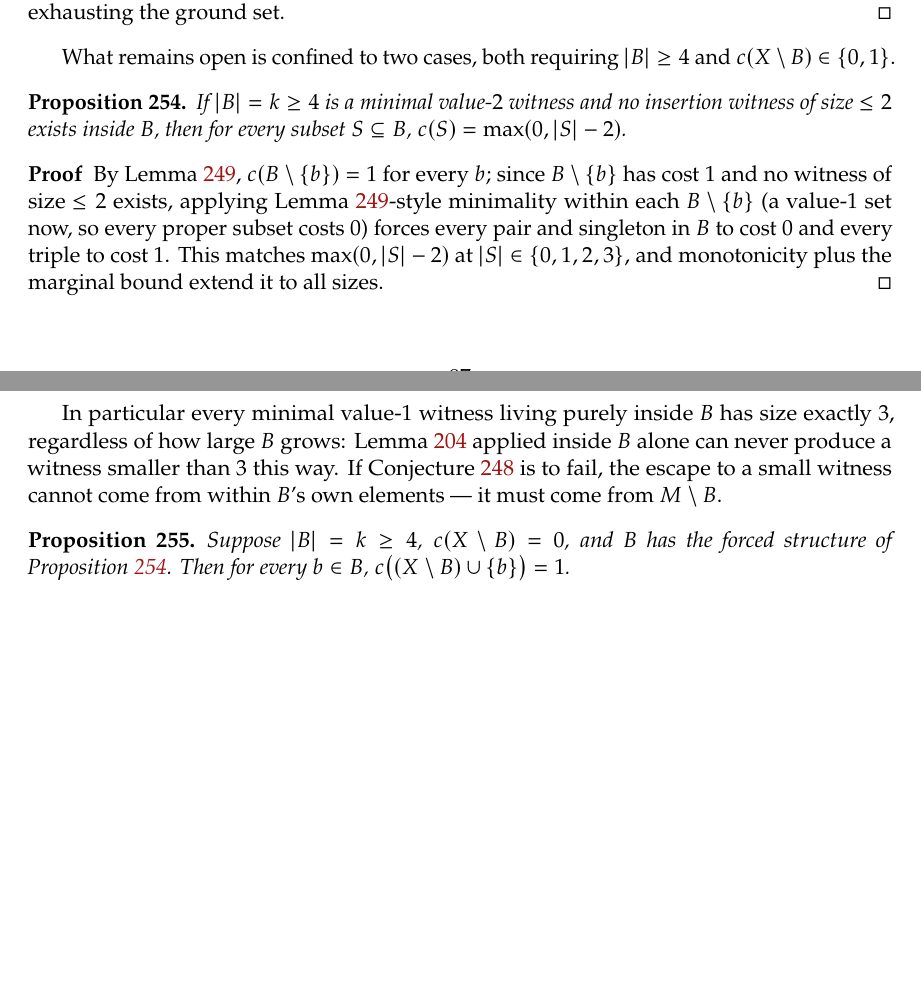
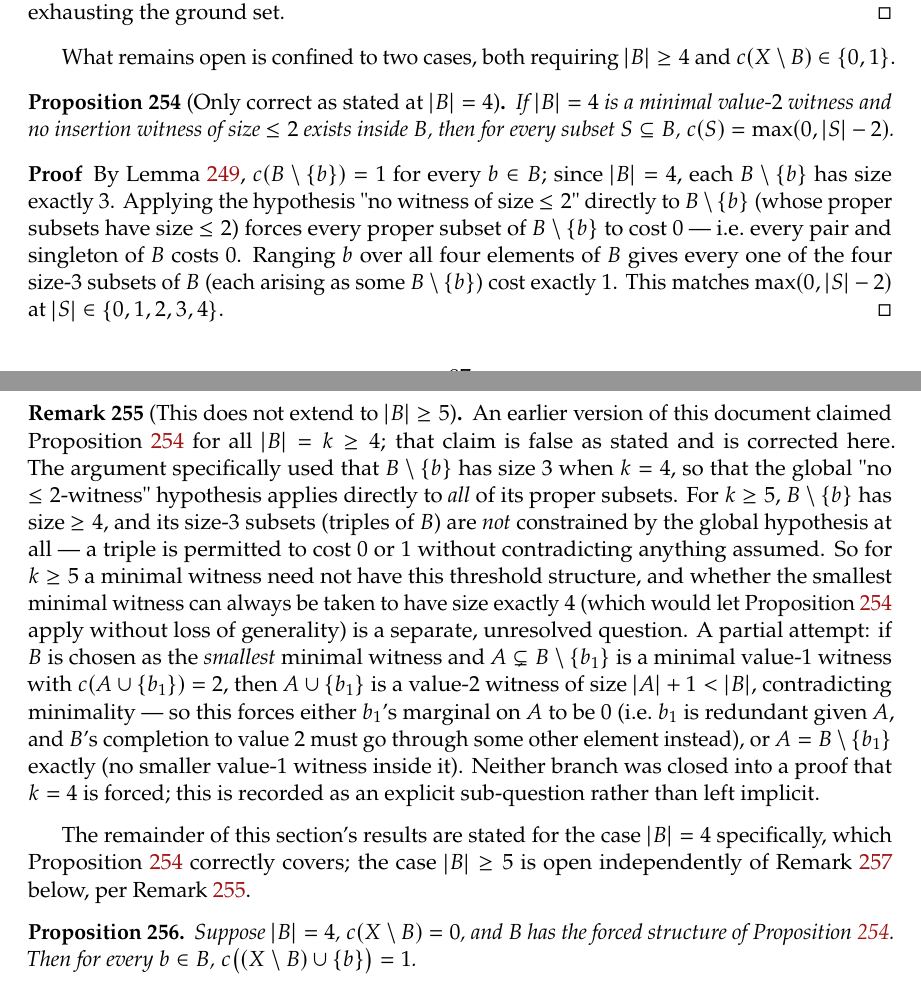
Before and after one commit to mainak9093/Algorithmic_Game_Theory, a LaTeX document (report/working.tex, which reads report/working/approach_10.tex): two parts of pages 97 and 98 of 113 before the commit and two parts of pages 97 and 98 of 114 after it, joined at a grey line, cut so that both start at the same text, the shorter picture padded with empty space. Compiled offline with pdfLaTeX.

Commit message:
Correct an overclaim: the forced threshold structure only holds at |B|=4
Caught this before building further on it.  Proposition f5-forcedstructure
was stated for any |B|=k>=4, but the proof only actually works at k=4.

THE ERROR.  The argument uses that B-b (removing one element) has size
exactly 3 when k=4, so the global "no <=2-witness" hypothesis applies
directly to ALL of B-b's proper subsets (pairs), forcing the cascade to the
threshold structure.  For k=5, B-b has size 4, and ITS size-3 subsets
(triples of B) are NOT constrained by the global hypothesis at all -- a
triple is allowed to cost 0 or 1 without contradicting anything.  So for
k>=5 a minimal witness need not have this threshold structure; the claim as
stated for general k is false.

FIX.  Restricted Proposition f5-forcedstructure and the dependent
Proposition f5-case0 explicitly to |B|=4.  Added Remark
f5-forcedstructure-fails documenting the error precisely, and recording a
partial (unresolved) attempt at showing the smallest minimal witness can
always be taken to have size exactly 4: if B is smallest and A is a proper
value-1 witness inside B-b1 with b1's marginal on A equal to 1, then A+b1 is
a smaller value-2 witness, contradicting minimality -- so either b1 is
redundant given A (need a different completing element), or B-b1 is itself
minimal (no smaller witness inside it).  Neither branch was closed.

This is a real correction, not a stylistic one -- the |B|>=5 case is now
explicitly flagged as open, separately from the already-open |B|=4 gap
(Remark f5-gap), rather than silently assumed solved.  working.pdf builds
clean, 113 pages, zero undefined references.

report/working/approach_10.tex, status table updated.

```diff
--- a/report/working/approach_10.tex
+++ b/report/working/approach_10.tex
@@ -1322,33 +1322,59 @@ either at a witness of size $\le 3$ or by exhausting the ground set.
 What remains open is confined to two cases, both requiring $\abs B \ge 4$ and
 $\cost(X \setminus B) \in \set{0, 1}$.
 
-\begin{proposition}
+\begin{proposition}[Only correct as stated at $\abs B = 4$]
 \label{prop:f5-forcedstructure}
-If $\abs B = k \ge 4$ is a minimal value-$2$ witness and no insertion witness
-of size $\le 2$ exists inside $B$, then for every subset $S \subseteq B$,
+If $\abs B = 4$ is a minimal value-$2$ witness and no insertion witness of
+size $\le 2$ exists inside $B$, then for every subset $S \subseteq B$,
 $\cost(S) = \max(0, \abs S - 2)$.
 \end{proposition}
 
 \begin{proof}
 By Lemma~\ref{lem:f5-value2shrink}, $\cost(B \setminus \set b) = 1$ for every
-$b$; since $B \setminus \set b$ has cost $1$ and no witness of size $\le 2$
-exists, applying Lemma~\ref{lem:f5-value2shrink}-style minimality within each
-$B \setminus \set b$ (a value-$1$ set now, so every proper subset costs $0$)
-forces every pair and singleton in $B$ to cost $0$ and every triple to cost
-$1$. This matches $\max(0,\abs S - 2)$ at $\abs S \in \set{0,1,2,3}$, and
-monotonicity plus the marginal bound extend it to all sizes.
-\end{proof}
-
-In particular every minimal value-$1$ witness living purely inside $B$ has size
-exactly $3$, regardless of how large $B$ grows: Lemma~\ref{lem:f5-ivt} applied
-inside $B$ alone can never produce a witness smaller than $3$ this way. If
-Conjecture~\ref{conj:f5-removalhard} is to fail, the escape to a small witness
-cannot come from within $B$'s own elements --- it must come from
-$\items \setminus B$.
+$b \in B$; since $\abs B = 4$, each $B \setminus \set b$ has size exactly
+$3$. Applying the hypothesis "no witness of size $\le 2$" directly to
+$B \setminus \set b$ (whose proper subsets have size $\le 2$) forces every
+proper subset of $B \setminus \set b$ to cost $0$ --- i.e.\ every pair and
+singleton of $B$ costs $0$. Ranging $b$ over all four elements of $B$ gives
+every one of the four size-$3$ subsets of $B$ (each arising as some
+$B \setminus \set b$) cost exactly $1$. This matches $\max(0,\abs S-2)$ at
+$\abs S \in \set{0,1,2,3,4}$.
+\end{proof}
+
+\begin{remark}[This does not extend to $\abs B \ge 5$]
+\label{rem:f5-forcedstructure-fails}
+An earlier version of this document claimed
+Proposition~\ref{prop:f5-forcedstructure} for all $\abs B = k \ge 4$; that
+claim is false as stated and is corrected here. The argument specifically used
+that $B \setminus \set b$ has size $3$ when $k = 4$, so that the global
+"no $\le 2$-witness" hypothesis applies directly to \emph{all} of its proper
+subsets. For $k \ge 5$, $B \setminus \set b$ has size $\ge 4$, and its
+size-$3$ subsets (triples of $B$) are \emph{not} constrained by the global
+hypothesis at all --- a triple is permitted to cost $0$ or $1$ without
+contradicting anything assumed. So for $k \ge 5$ a minimal witness need not
+have this threshold structure, and whether the smallest minimal witness can
+always be taken to have size exactly $4$ (which would let
+Proposition~\ref{prop:f5-forcedstructure} apply without loss of generality) is
+a separate, unresolved question. A partial attempt: if $B$ is chosen as the
+\emph{smallest} minimal witness and $A \subsetneq B \setminus \set{b_1}$ is a
+minimal value-$1$ witness with $\cost(A \cup \set{b_1}) = 2$, then
+$A \cup \set{b_1}$ is a value-$2$ witness of size $\abs A + 1 < \abs B$,
+contradicting minimality --- so this forces either $b_1$'s marginal on $A$ to
+be $0$ (i.e.\ $b_1$ is redundant given $A$, and $B$'s completion to value $2$
+must go through some other element instead), or $A = B \setminus \set{b_1}$
+exactly (no smaller value-$1$ witness inside it). Neither branch was closed
+into a proof that $k = 4$ is forced; this is recorded as an explicit
+sub-question rather than left implicit.
+\end{remark}
+
+The remainder of this section's results are stated for the case $\abs B = 4$
+specifically, which Proposition~\ref{prop:f5-forcedstructure} correctly
+covers; the case $\abs B \ge 5$ is open independently of
+Remark~\ref{rem:f5-gap} below, per Remark~\ref{rem:f5-forcedstructure-fails}.
 
 \begin{proposition}
 \label{prop:f5-case0}
-Suppose $\abs B = k \ge 4$, $\cost(X \setminus B) = 0$, and $B$ has the forced
+Suppose $\abs B = 4$, $\cost(X \setminus B) = 0$, and $B$ has the forced
 structure of Proposition~\ref{prop:f5-forcedstructure}. Then for every
 $b \in B$, $\cost\bigl((X \setminus B) \cup \set b\bigr) = 1$.
 \end{proposition}
```
Also changed, not shown: report/working.pdf, report/working/approach_10.tex (7 more changed lines).
